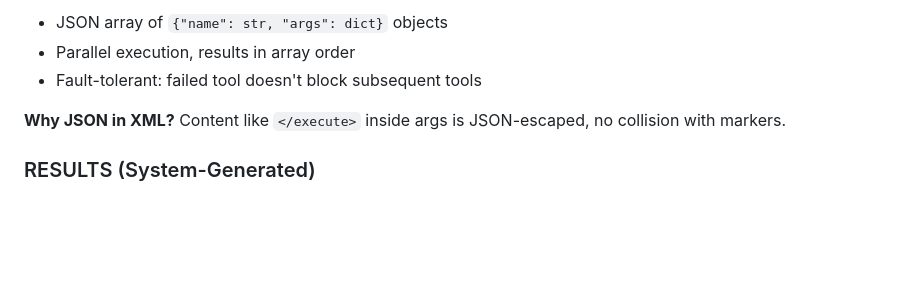
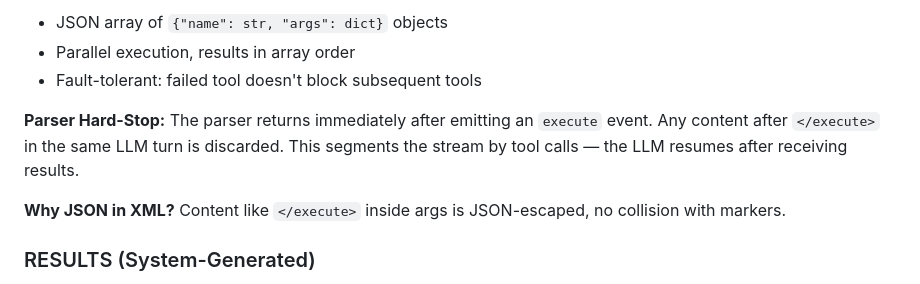
Before and after one commit to iteebz/cogency, a Markdown page: docs/protocol.md, the part around the change. Rendered like a GitHub page; blank space fills up the shorter version.

```diff
--- a/docs/protocol.md
+++ b/docs/protocol.md
@@ -54,6 +54,8 @@ Tool invocation as JSON array inside XML markers.
 - JSON array of `{"name": str, "args": dict}` objects
 - Parallel execution, results in array order
 - Fault-tolerant: failed tool doesn't block subsequent tools
+
+**Parser Hard-Stop:** The parser returns immediately after emitting an `execute` event. Any content after `</execute>` in the same LLM turn is discarded. This segments the stream by tool calls — the LLM resumes after receiving results.
 
 **Why JSON in XML?** Content like `</execute>` inside args is JSON-escaped, no collision with markers.
 
```
Also changed, not shown: docs/tools.md (+11 -0 lines).
